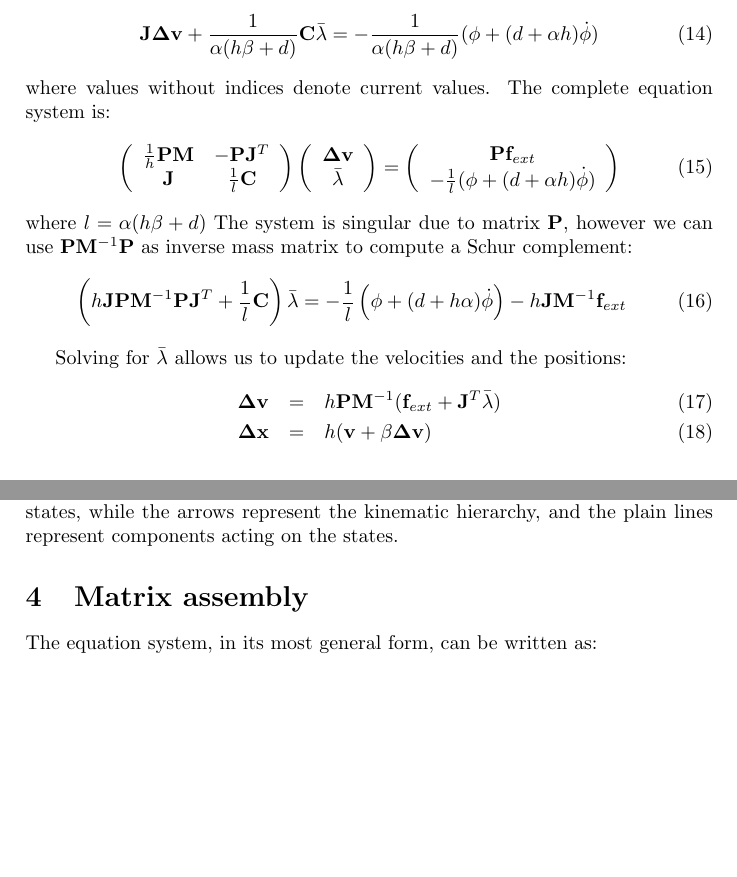
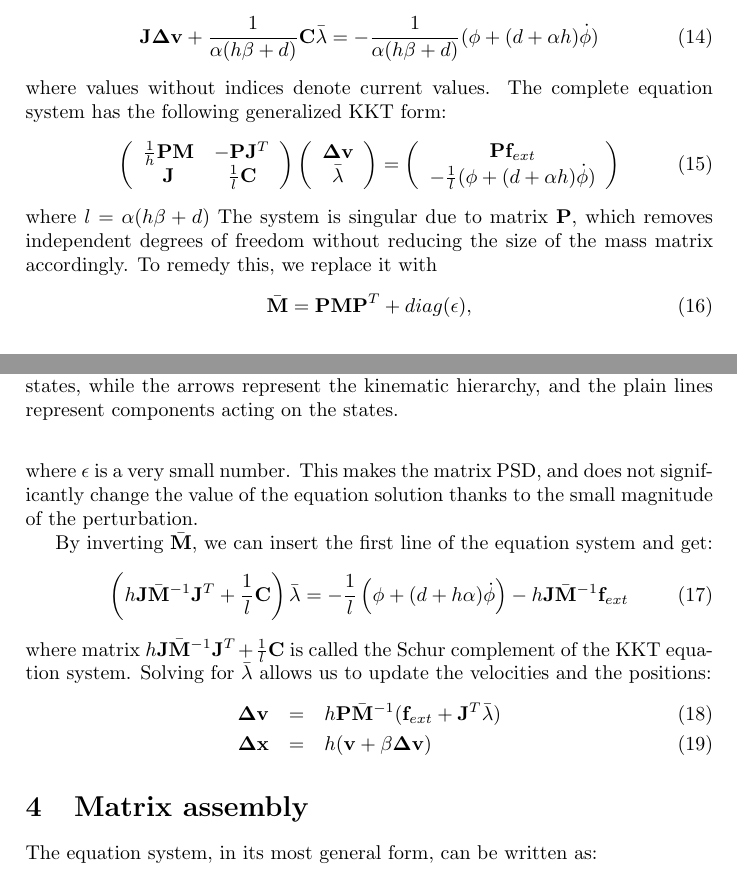
Before and after one commit to sofa-framework/Compliant, a LaTeX document (doc/compliant.tex, which reads doc/compliant_body.tex): two parts of pages 3 and 4 of 9 before the commit and two parts of pages 3 and 4 of 10 after it, joined at a grey line, cut so that both start at the same text, the shorter picture padded with empty space. Compiled offline with pdfLaTeX.

Commit message:
r10437/sofa : Updated documentation of Compliant: ode matrices are now added a tiny diagonal matrix to avoid indefinite matrices created by projective constraints.
Former-commit-id: eb3c135778cc3d703c10e82465fb60c1432d9def

```diff
--- a/doc/compliant_body.tex
+++ b/doc/compliant_body.tex
@@ -159,7 +163,7 @@ We can rewrite the previous equation as:
  \J \dv + \frac{1}{\alpha(h\beta+d)}\C\avlam = - \frac{1}{\alpha(h\beta+d)} (\violation + (d+\alpha h)\dviolation)
 \end{equation}
 where values without indices denote current values.
-The complete equation system is:
+The complete equation system has the following generalized KKT form:
 \begin{equation}
  \left( \begin{array}{cc}
 \frac{1}{h}\P\M & -\P\Jt \\
@@ -172,19 +176,28 @@ The complete equation system is:
 \end{array}\right)
 \end{equation}
 where $ l=\alpha(h \beta + d) $
-The system is singular due to matrix $\P $, however we can use $ \P \Minv\P $ as inverse mass matrix to compute a Schur complement:
+The system is singular due to matrix $\P $, which removes independent degrees of freedom without reducing the size of the mass matrix accordingly.
+To remedy this, we replace it with
+\begin{equation} \label{eq mbar}
+\bar\M = \P \M \P^T + diag(\epsilon),
+\end{equation}
+ where $\epsilon$ is a very small number.
+This makes the matrix PSD, and does not significantly change the value of the equation solution thanks to the small magnitude of the perturbation.
+
 % \[ \begin{array}{ccc}
 % \left( h\J\P\Minv\P\Jt + \frac{1}{l}\C \right) \avlam &=& -\frac{1}{l} \left(\violation + (\dampingratio+h\alpha)\dviolation \right) - h\J \Minv \forcext \\
 % \dv &=& h\P\Minv(\forcext +\Jt \avlam ) \\
 % \dx &=& h( \vel + \beta \dv )
 % \end{array} \]
+
+By inverting $\bar\M$, we can insert the first line of the equation system and get:
 \begin{equation} \label{eq schur complement}
- \left( h\J\P\Minv\P\Jt + \frac{1}{l}\C \right) \avlam = -\frac{1}{l} \left(\violation + (\dampingratio+h\alpha)\dviolation \right) - h\J \Minv \forcext
+ \left( h\J\Mbinv\Jt + \frac{1}{l}\C \right) \avlam = -\frac{1}{l} \left(\violation + (\dampingratio+h\alpha)\dviolation \right) - h\J \Mbinv \forcext
 \end{equation}
-
+where matrix $ h\J\Mbinv\Jt + \frac{1}{l}\C $ is called the Schur complement of the KKT equation system.
 Solving for $\avlam$ allows us to update the velocities and the positions:
 \begin{eqnarray}
- \dv &=& h\P\Minv(\forcext +\Jt \avlam ) \label{eq update velocities}\\
+ \dv &=& h\P\Mbinv(\forcext +\Jt \avlam ) \label{eq update velocities}\\
 \dx &=& h( \vel + \beta \dv ) \label{eq update positions}
 \end{eqnarray}
 
```
Also changed, not shown: doc/compliant.pdf, doc/compliant_body.tex (14 more changed lines), 2 other files.
